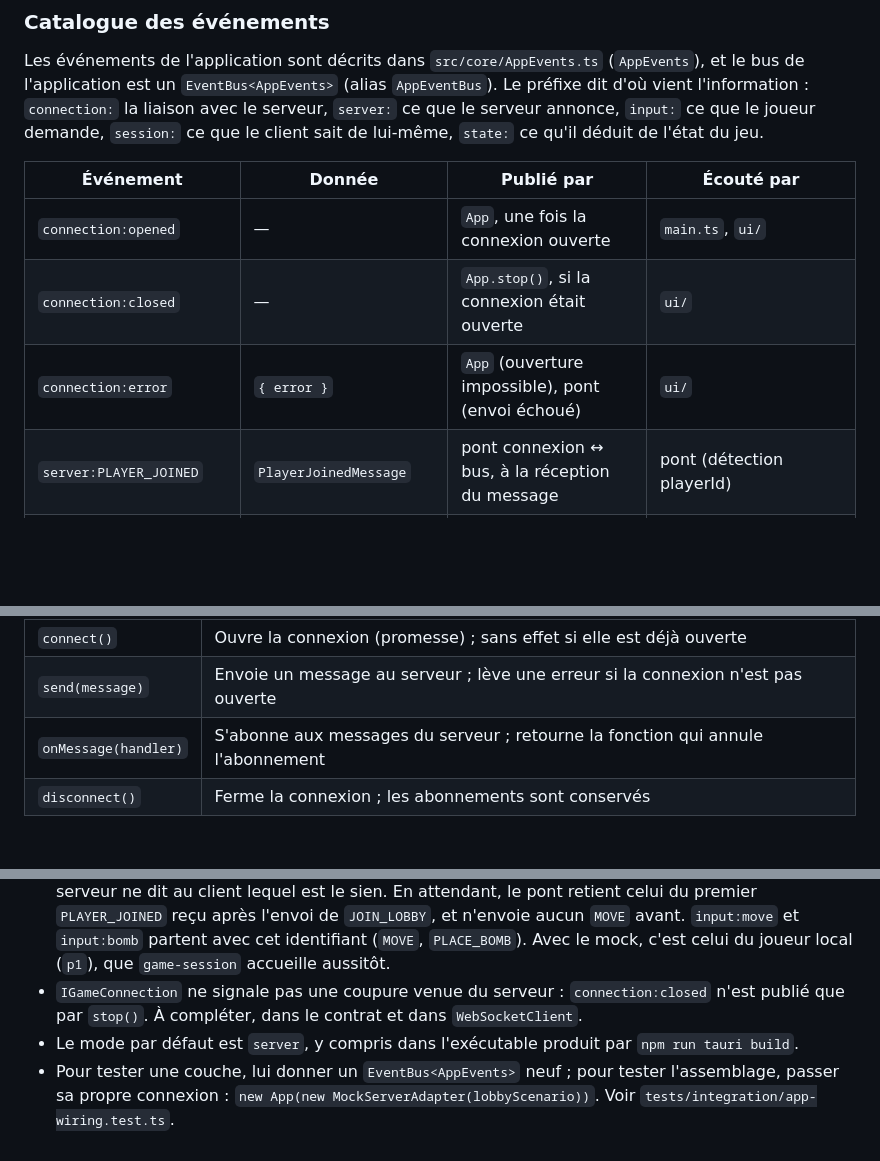
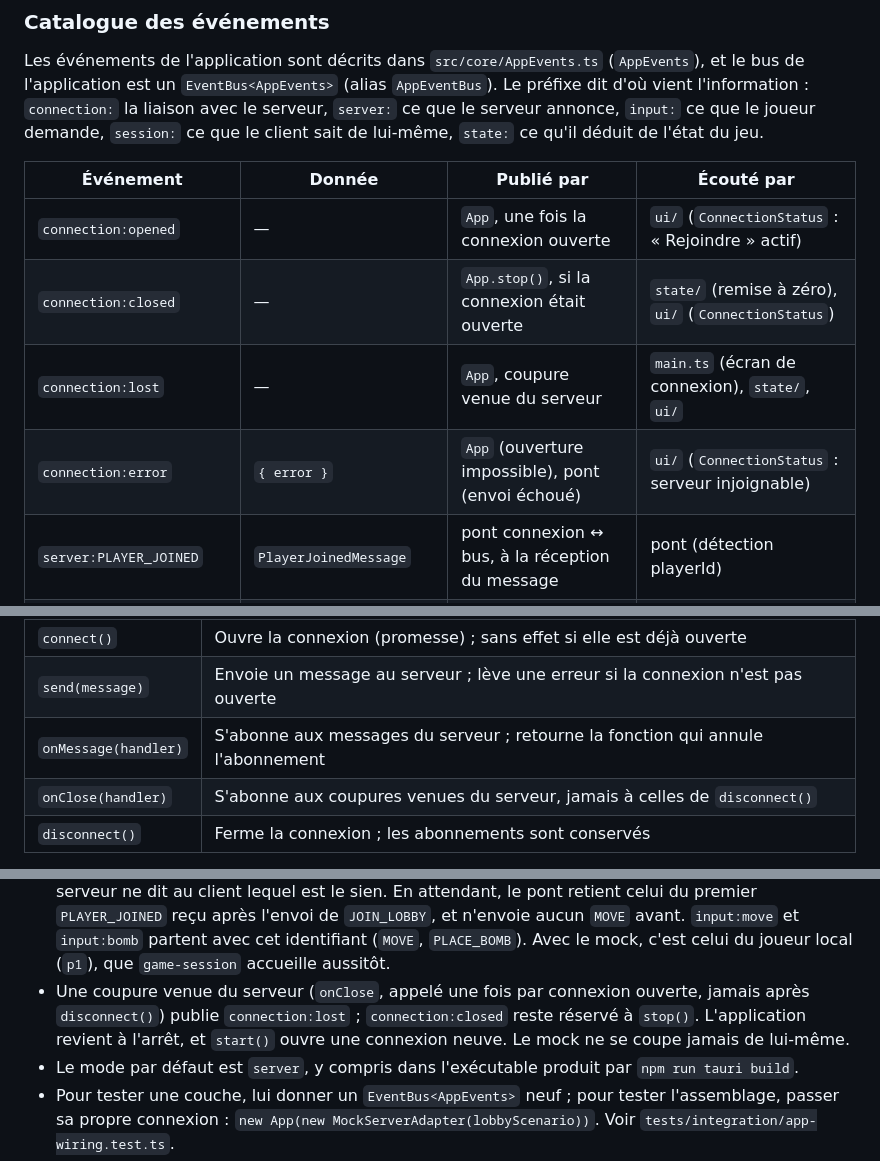
Before and after one commit to elias5807/bombermanArena, a Markdown page: client/README.md, 3 parts joined by grey strips. GitHub-like rendering; blank space fills up the shorter version.

Commit message:
docs: decrire onClose et connection:lost dans le README client

```diff
--- a/client/README.md
+++ b/client/README.md
@@ -201,9 +201,10 @@ annonce, `input:` ce que le joueur demande, `session:` ce que le client sait de
 
 | Événement                 | Donnée                   | Publié par                                        | Écouté par                                                   |
 | ------------------------- | ------------------------ | ------------------------------------------------- | ------------------------------------------------------------ |
-| `connection:opened`       | —                        | `App`, une fois la connexion ouverte              | `main.ts`, `ui/`                                             |
-| `connection:closed`       | —                        | `App.stop()`, si la connexion était ouverte       | `ui/`                                                        |
-| `connection:error`        | `{ error }`              | `App` (ouverture impossible), pont (envoi échoué) | `ui/`                                                        |
+| `connection:opened`       | —                        | `App`, une fois la connexion ouverte              | `ui/` (`ConnectionStatus` : « Rejoindre » actif)             |
+| `connection:closed`       | —                        | `App.stop()`, si la connexion était ouverte       | `state/` (remise à zéro), `ui/` (`ConnectionStatus`)         |
+| `connection:lost`         | —                        | `App`, coupure venue du serveur                   | `main.ts` (écran de connexion), `state/`, `ui/`              |
+| `connection:error`        | `{ error }`              | `App` (ouverture impossible), pont (envoi échoué) | `ui/` (`ConnectionStatus` : serveur injoignable)             |
 | `server:PLAYER_JOINED`    | `PlayerJoinedMessage`    | pont connexion ↔ bus, à la réception du message   | pont (détection playerId)                                    |
 | `server:LOBBY_STATUS`     | `LobbyStatusMessage`     | pont connexion ↔ bus, à la réception du message   | `ui/` (`LobbyView` : salon, bouton « Lancer »)               |
 | `server:GAME_STARTED`     | `GameStartedMessage`     | pont connexion ↔ bus, à la réception du message   | `main.ts` (lancement), `state/`, `ui/` (HUD, chrono, encart) |
@@ -267,6 +268,7 @@ elle est réelle ou simulée ; le choix se fait en un seul point, au démarrage
 | `connect()`          | Ouvre la connexion (promesse) ; sans effet si elle est déjà ouverte              |
 | `send(message)`      | Envoie un message au serveur ; lève une erreur si la connexion n'est pas ouverte |
 | `onMessage(handler)` | S'abonne aux messages du serveur ; retourne la fonction qui annule l'abonnement  |
+| `onClose(handler)`   | S'abonne aux coupures venues du serveur, jamais à celles de `disconnect()`       |
 | `disconnect()`       | Ferme la connexion ; les abonnements sont conservés                              |
 
 `MockServerAdapter` est l'implémentation simulée. Il rejoue un **scénario** : une liste
@@ -377,8 +379,10 @@ Points à connaître :
   premier `PLAYER_JOINED` reçu après l'envoi de `JOIN_LOBBY`, et n'envoie aucun `MOVE` avant.
   `input:move` et `input:bomb` partent avec cet identifiant (`MOVE`, `PLACE_BOMB`). Avec le
   mock, c'est celui du joueur local (`p1`), que `game-session` accueille aussitôt.
-- `IGameConnection` ne signale pas une coupure venue du serveur : `connection:closed` n'est
-  publié que par `stop()`. À compléter, dans le contrat et dans `WebSocketClient`.
+- Une coupure venue du serveur (`onClose`, appelé une fois par connexion ouverte, jamais après
+  `disconnect()`) publie `connection:lost` ; `connection:closed` reste réservé à `stop()`.
+  L'application revient à l'arrêt, et `start()` ouvre une connexion neuve. Le mock ne se coupe
+  jamais de lui-même.
 - Le mode par défaut est `server`, y compris dans l'exécutable produit par `npm run tauri build`.
 - Pour tester une couche, lui donner un `EventBus<AppEvents>` neuf ; pour tester l'assemblage,
   passer sa propre connexion : `new App(new MockServerAdapter(lobbyScenario))`. Voir
```
